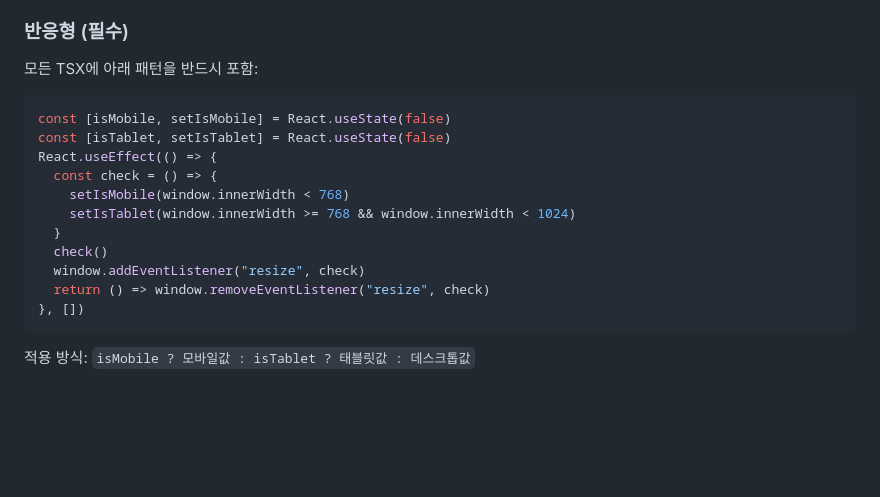
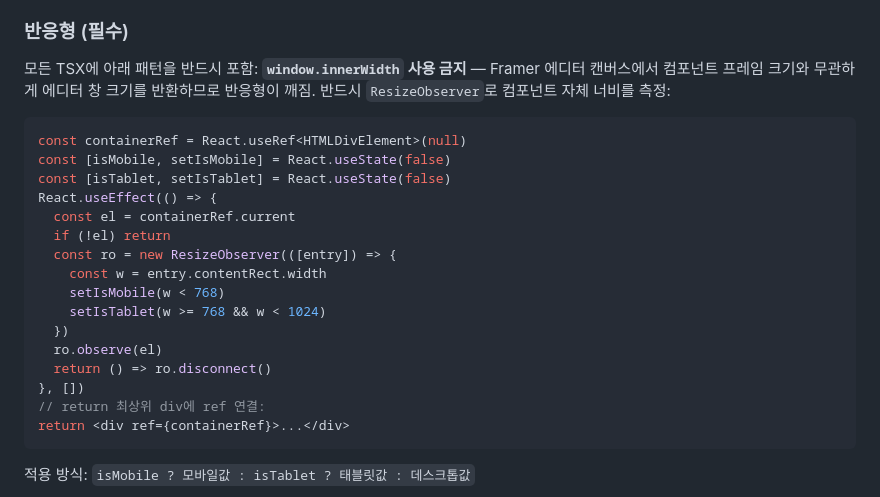
Before and after one commit to bgyoo-gif/cubig-homepage-design-system, a Markdown page: .claude/agents/framer-dev.md, the part around the change. GitHub-like rendering; blank space fills up the shorter version.

Commit message:
Auto-deploy: update framer-dev rules — ResizeObserver mandatory, window.innerWidth banned
Co-Authored-By: Claude Opus 4.6 (1M context) <noreply@anthropic.com>

````diff
--- a/.claude/agents/framer-dev.md
+++ b/.claude/agents/framer-dev.md
@@ -361,18 +361,25 @@ grep -n 'color.*#e6e7e9\|color.*#f2f2f2\|color.*#f7f7f7\|color.*#ececec' output/
 
 ### 반응형 (필수)
 모든 TSX에 아래 패턴을 반드시 포함:
+**`window.innerWidth` 사용 금지** — Framer 에디터 캔버스에서 컴포넌트 프레임 크기와 무관하게 에디터 창 크기를 반환하므로 반응형이 깨짐.
+반드시 `ResizeObserver`로 컴포넌트 자체 너비를 측정:
 ```tsx
+const containerRef = React.useRef<HTMLDivElement>(null)
 const [isMobile, setIsMobile] = React.useState(false)
 const [isTablet, setIsTablet] = React.useState(false)
 React.useEffect(() => {
-  const check = () => {
-    setIsMobile(window.innerWidth < 768)
-    setIsTablet(window.innerWidth >= 768 && window.innerWidth < 1024)
-  }
-  check()
-  window.addEventListener("resize", check)
-  return () => window.removeEventListener("resize", check)
+  const el = containerRef.current
+  if (!el) return
+  const ro = new ResizeObserver(([entry]) => {
+    const w = entry.contentRect.width
+    setIsMobile(w < 768)
+    setIsTablet(w >= 768 && w < 1024)
+  })
+  ro.observe(el)
+  return () => ro.disconnect()
 }, [])
+// return 최상위 div에 ref 연결:
+return <div ref={containerRef}>...</div>
 ```
 적용 방식: `isMobile ? 모바일값 : isTablet ? 태블릿값 : 데스크톱값`
 - 컨테이너 padding: mobile `"0 16px"` / tablet `"0 32px"` / desktop `"0 120px"`
````
